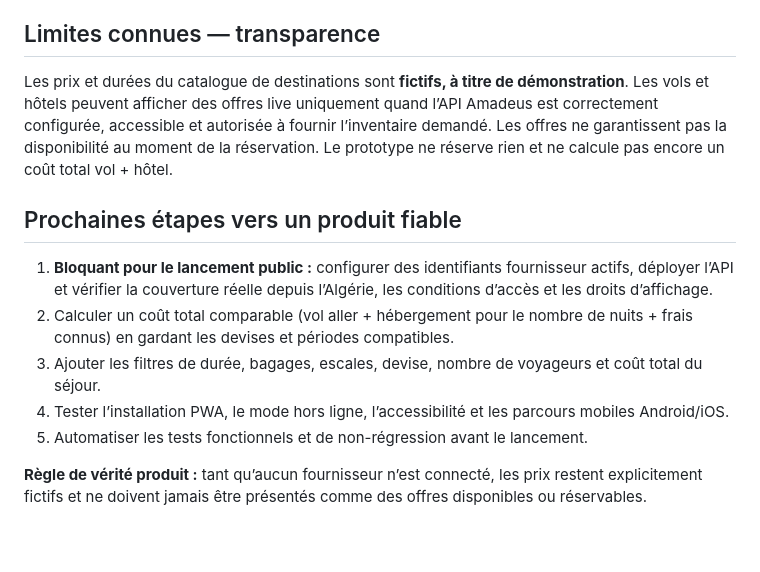
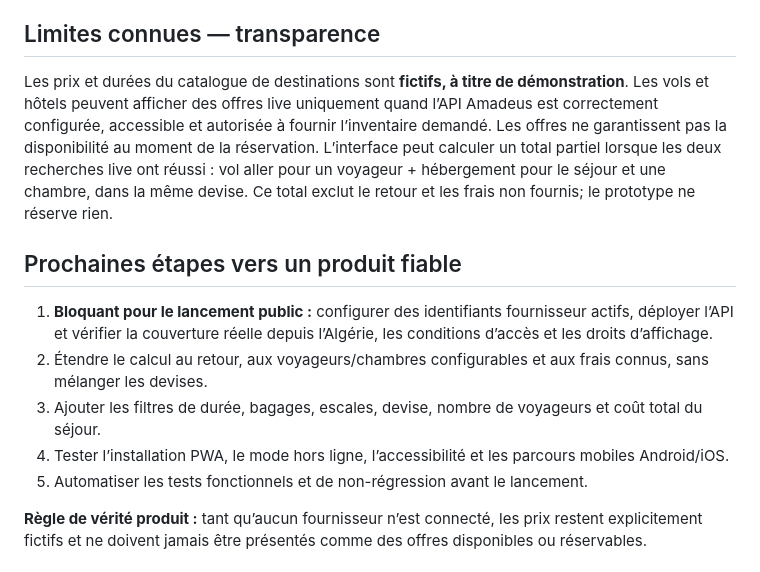
Before and after one commit to Ascameleon/Tripradar, a Markdown page: README.md, the part around the change. Drawn GitHub-style; blank space fills up the shorter version.

Commit message:
Document partial trip total and remaining launch gates

```diff
--- a/README.md
+++ b/README.md
@@ -35,15 +35,15 @@ Ouvrir `index.html` dans un navigateur moderne. Pour installer l’application e
 
 ## Limites connues — transparence
 
-Les prix et durées du catalogue de destinations sont **fictifs, à titre de démonstration**. Les vols et hôtels peuvent afficher des offres live uniquement quand l’API Amadeus est correctement configurée, accessible et autorisée à fournir l’inventaire demandé. Les offres ne garantissent pas la disponibilité au moment de la réservation. Le prototype ne réserve rien et ne calcule pas encore un coût total vol + hôtel.
+Les prix et durées du catalogue de destinations sont **fictifs, à titre de démonstration**. Les vols et hôtels peuvent afficher des offres live uniquement quand l’API Amadeus est correctement configurée, accessible et autorisée à fournir l’inventaire demandé. Les offres ne garantissent pas la disponibilité au moment de la réservation. L’interface peut calculer un total partiel lorsque les deux recherches live ont réussi : vol aller pour un voyageur + hébergement pour le séjour et une chambre, dans la même devise. Ce total exclut le retour et les frais non fournis; le prototype ne réserve rien.
 
 ## Prochaines étapes vers un produit fiable
 
 1. **Bloquant pour le lancement public :** configurer des identifiants fournisseur actifs, déployer l’API et vérifier la couverture réelle depuis l’Algérie, les conditions d’accès et les droits d’affichage.
-2. Calculer un coût total comparable (vol aller + hébergement pour le nombre de nuits + frais connus) en gardant les devises et périodes compatibles.
-4. Ajouter les filtres de durée, bagages, escales, devise, nombre de voyageurs et coût total du séjour.
-5. Tester l’installation PWA, le mode hors ligne, l’accessibilité et les parcours mobiles Android/iOS.
-6. Automatiser les tests fonctionnels et de non-régression avant le lancement.
+2. Étendre le calcul au retour, aux voyageurs/chambres configurables et aux frais connus, sans mélanger les devises.
+3. Ajouter les filtres de durée, bagages, escales, devise, nombre de voyageurs et coût total du séjour.
+4. Tester l’installation PWA, le mode hors ligne, l’accessibilité et les parcours mobiles Android/iOS.
+5. Automatiser les tests fonctionnels et de non-régression avant le lancement.
 
 **Règle de vérité produit :** tant qu’aucun fournisseur n’est connecté, les prix restent explicitement fictifs et ne doivent jamais être présentés comme des offres disponibles ou réservables.
 
```
